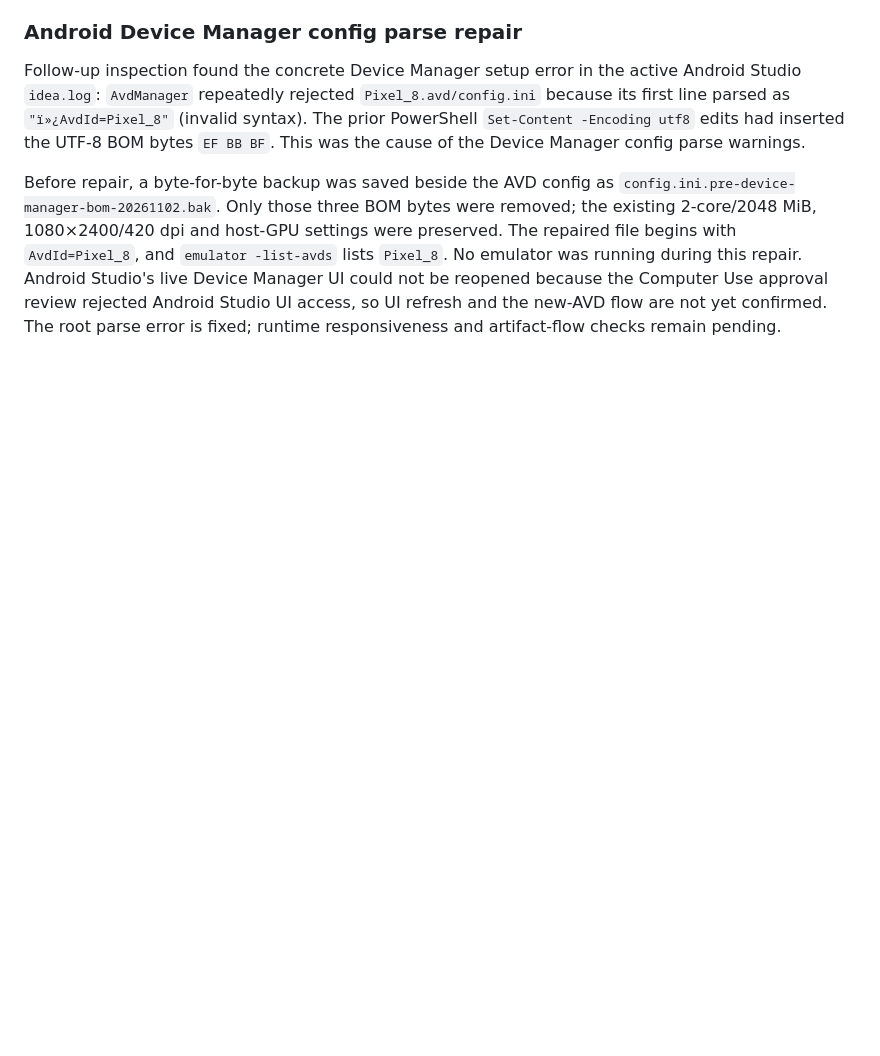
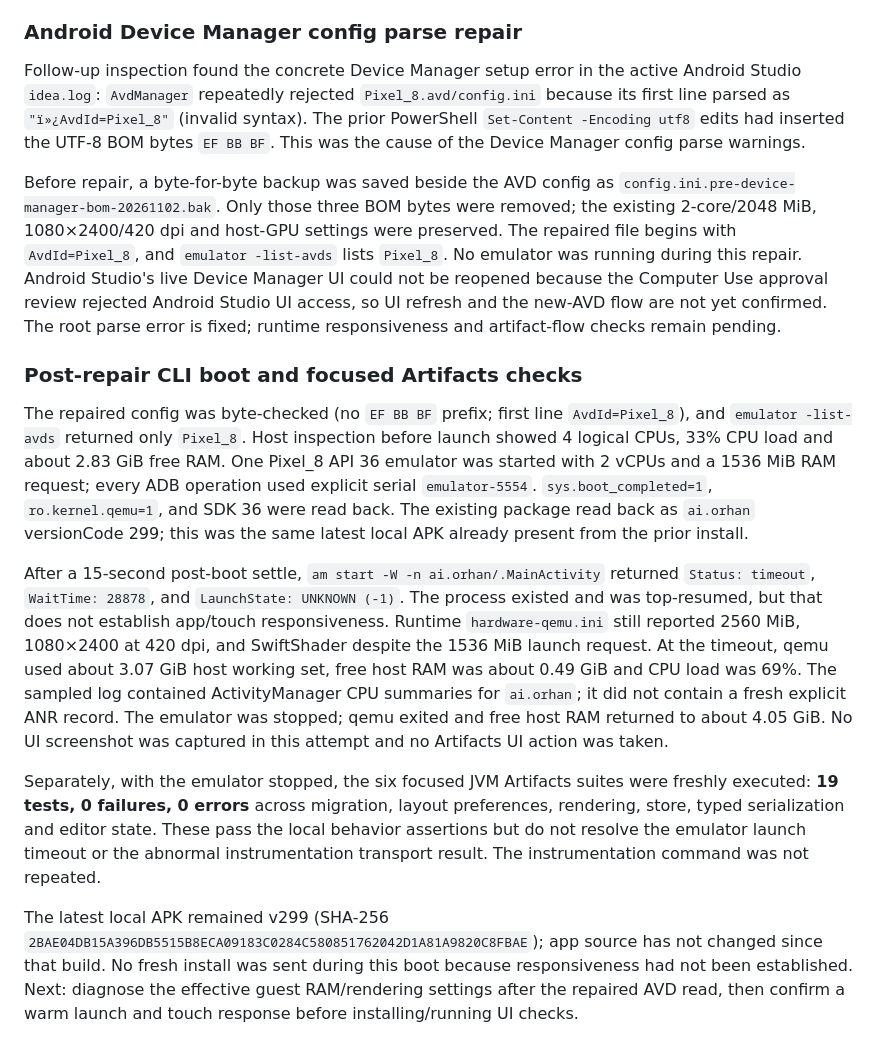
Before and after one commit to KRFbrothers/orhan-android, a Markdown page: docs/verification/artifacts-2026-11-02.md, the part around the change. Drawn GitHub-style; blank space fills up the shorter version.

Commit message:
Record repaired AVD boot and timeout

```diff
--- a/docs/verification/artifacts-2026-11-02.md
+++ b/docs/verification/artifacts-2026-11-02.md
@@ -503,3 +503,39 @@ repair. Android Studio's live Device Manager UI could not be reopened because
 the Computer Use approval review rejected Android Studio UI access, so UI
 refresh and the new-AVD flow are not yet confirmed. The root parse error is
 fixed; runtime responsiveness and artifact-flow checks remain pending.
+
+### Post-repair CLI boot and focused Artifacts checks
+
+The repaired config was byte-checked (no `EF BB BF` prefix; first line
+`AvdId=Pixel_8`), and `emulator -list-avds` returned only `Pixel_8`. Host
+inspection before launch showed 4 logical CPUs, 33% CPU load and about 2.83
+GiB free RAM. One Pixel_8 API 36 emulator was started with 2 vCPUs and a
+1536 MiB RAM request; every ADB operation used explicit serial
+`emulator-5554`. `sys.boot_completed=1`, `ro.kernel.qemu=1`, and SDK 36 were
+read back. The existing package read back as `ai.orhan` versionCode 299; this
+was the same latest local APK already present from the prior install.
+
+After a 15-second post-boot settle, `am start -W -n ai.orhan/.MainActivity`
+returned `Status: timeout`, `WaitTime: 28878`, and `LaunchState: UNKNOWN (-1)`.
+The process existed and was top-resumed, but that does not establish app/touch
+responsiveness. Runtime `hardware-qemu.ini` still reported 2560 MiB, 1080×2400
+at 420 dpi, and SwiftShader despite the 1536 MiB launch request. At the timeout,
+qemu used about 3.07 GiB host working set, free host RAM was about 0.49 GiB and
+CPU load was 69%. The sampled log contained ActivityManager CPU summaries for
+`ai.orhan`; it did not contain a fresh explicit ANR record. The emulator was
+stopped; qemu exited and free host RAM returned to about 4.05 GiB. No UI
+screenshot was captured in this attempt and no Artifacts UI action was taken.
+
+Separately, with the emulator stopped, the six focused JVM Artifacts suites
+were freshly executed: **19 tests, 0 failures, 0 errors** across migration,
+layout preferences, rendering, store, typed serialization and editor state.
+These pass the local behavior assertions but do not resolve the emulator
+launch timeout or the abnormal instrumentation transport result. The
+instrumentation command was not repeated.
+
+The latest local APK remained v299 (SHA-256
+`2BAE04DB15A396DB5515B8ECA09183C0284C580851762042D1A81A9820C8FBAE`); app
+source has not changed since that build. No fresh install was sent during this
+boot because responsiveness had not been established. Next: diagnose the
+effective guest RAM/rendering settings after the repaired AVD read, then
+confirm a warm launch and touch response before installing/running UI checks.
```
